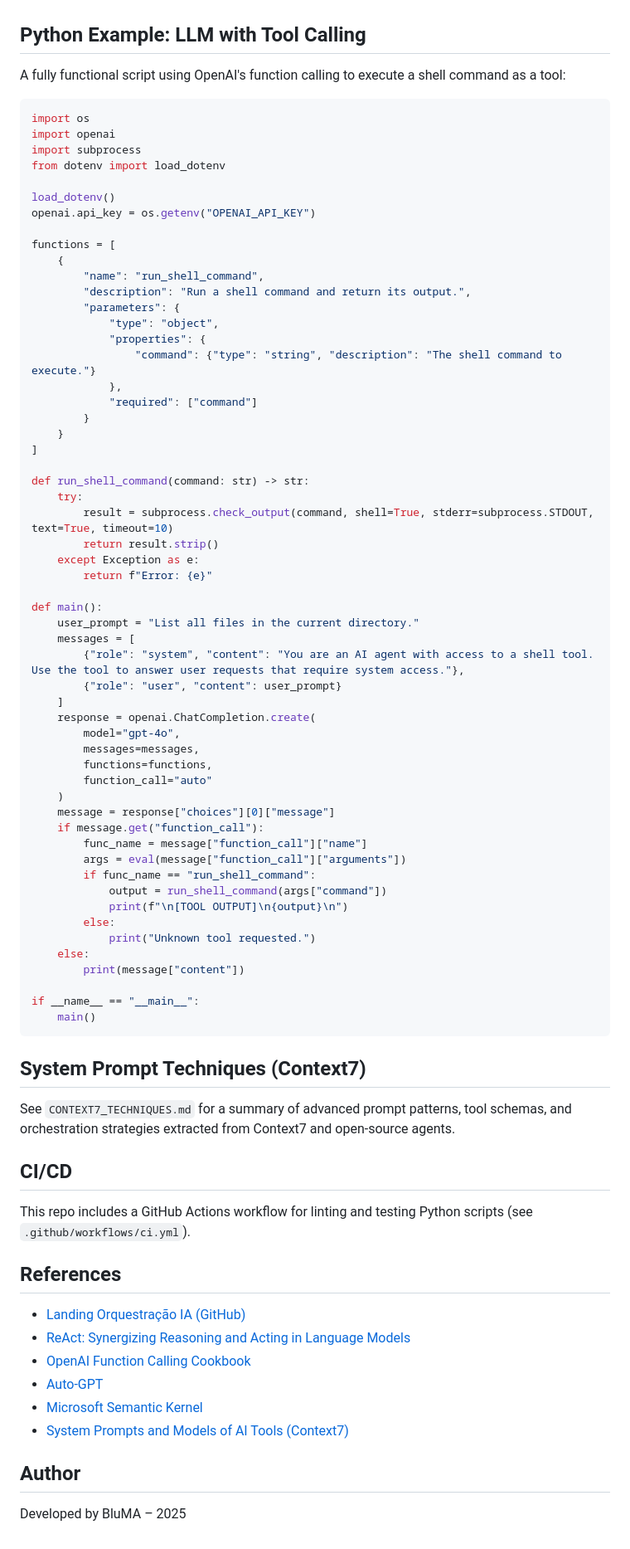
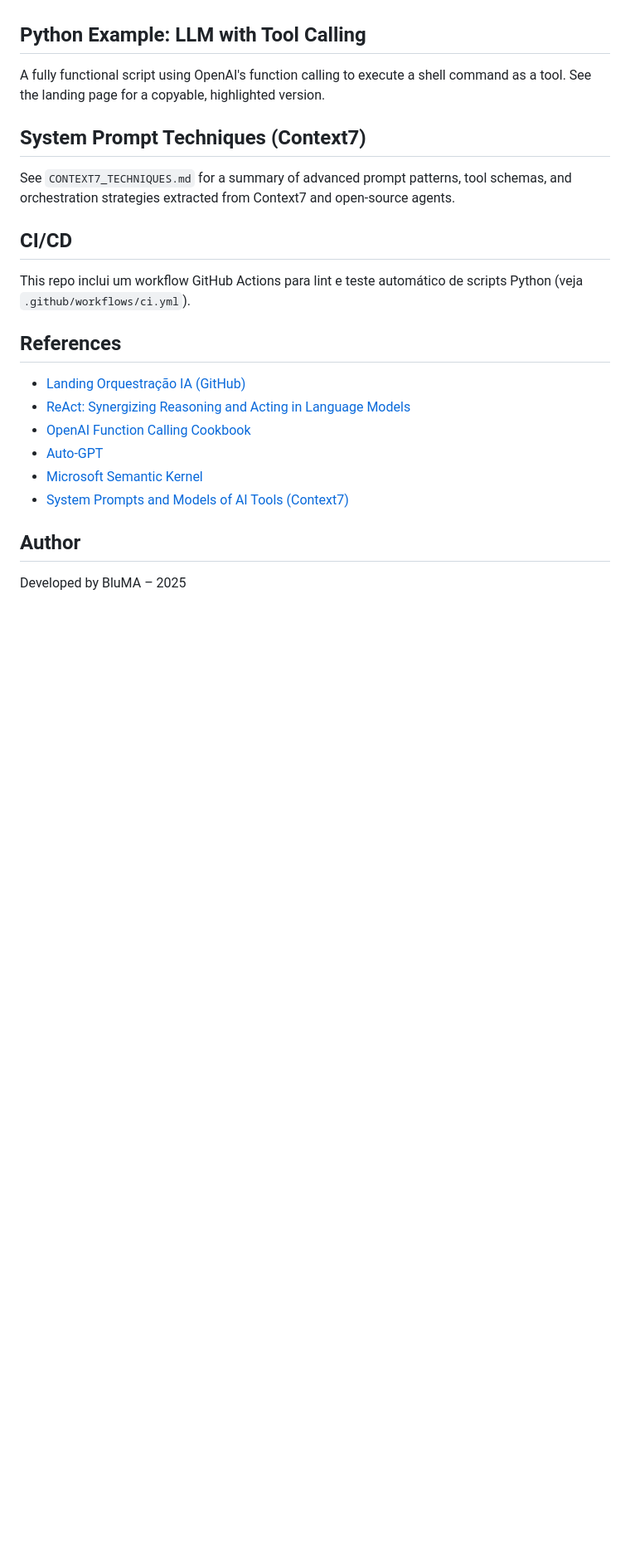
Before and after one commit to bluma05/llm-function-calling-system-prompts-paper, a Markdown page: README.md, the part around the change printed below. Shown: that part at 83% size. GitHub-like rendering; blank space fills up the shorter version.

````diff
--- a/README.md
+++ b/README.md
@@ -57,65 +68,7 @@ This project delivers a scientific-style landing page that documents and demonst
 
 ## Python Example: LLM with Tool Calling
 
-A fully functional script using OpenAI's function calling to execute a shell command as a tool:
-
-```python
-import os
-import openai
-import subprocess
-from dotenv import load_dotenv
-
-load_dotenv()
-openai.api_key = os.getenv("OPENAI_API_KEY")
-
-functions = [
-    {
-        "name": "run_shell_command",
-        "description": "Run a shell command and return its output.",
-        "parameters": {
-            "type": "object",
-            "properties": {
-                "command": {"type": "string", "description": "The shell command to execute."}
-            },
-            "required": ["command"]
-        }
-    }
-]
-
-def run_shell_command(command: str) -> str:
-    try:
-        result = subprocess.check_output(command, shell=True, stderr=subprocess.STDOUT, text=True, timeout=10)
-        return result.strip()
-    except Exception as e:
-        return f"Error: {e}"
-
-def main():
-    user_prompt = "List all files in the current directory."
-    messages = [
-        {"role": "system", "content": "You are an AI agent with access to a shell tool. Use the tool to answer user requests that require system access."},
-        {"role": "user", "content": user_prompt}
-    ]
-    response = openai.ChatCompletion.create(
-        model="gpt-4o",
-        messages=messages,
-        functions=functions,
-        function_call="auto"
-    )
-    message = response["choices"][0]["message"]
-    if message.get("function_call"):
-        func_name = message["function_call"]["name"]
-        args = eval(message["function_call"]["arguments"])
-        if func_name == "run_shell_command":
-            output = run_shell_command(args["command"])
-            print(f"\n[TOOL OUTPUT]\n{output}\n")
-        else:
-            print("Unknown tool requested.")
-    else:
-        print(message["content"])
-
-if __name__ == "__main__":
-    main()
-```
+A fully functional script using OpenAI's function calling to execute a shell command as a tool. See the landing page for a copyable, highlighted version.
 
 ## System Prompt Techniques (Context7)
 
@@ -123,7 +76,7 @@ See `CONTEXT7_TECHNIQUES.md` for a summary of advanced prompt patterns, tool sch
 
 ## CI/CD
 
-This repo includes a GitHub Actions workflow for linting and testing Python scripts (see `.github/workflows/ci.yml`).
+This repo inclui um workflow GitHub Actions para lint e teste automático de scripts Python (veja `.github/workflows/ci.yml`).
 
 ## References
 - [Landing Orquestração IA (GitHub)](https://github.com/bluma05/landing-orquestracao-ia)
````
Also changed, not shown: other parts of README.md (+11 -0 lines), deploy_instructions.md (added, +36 -0 lines).
